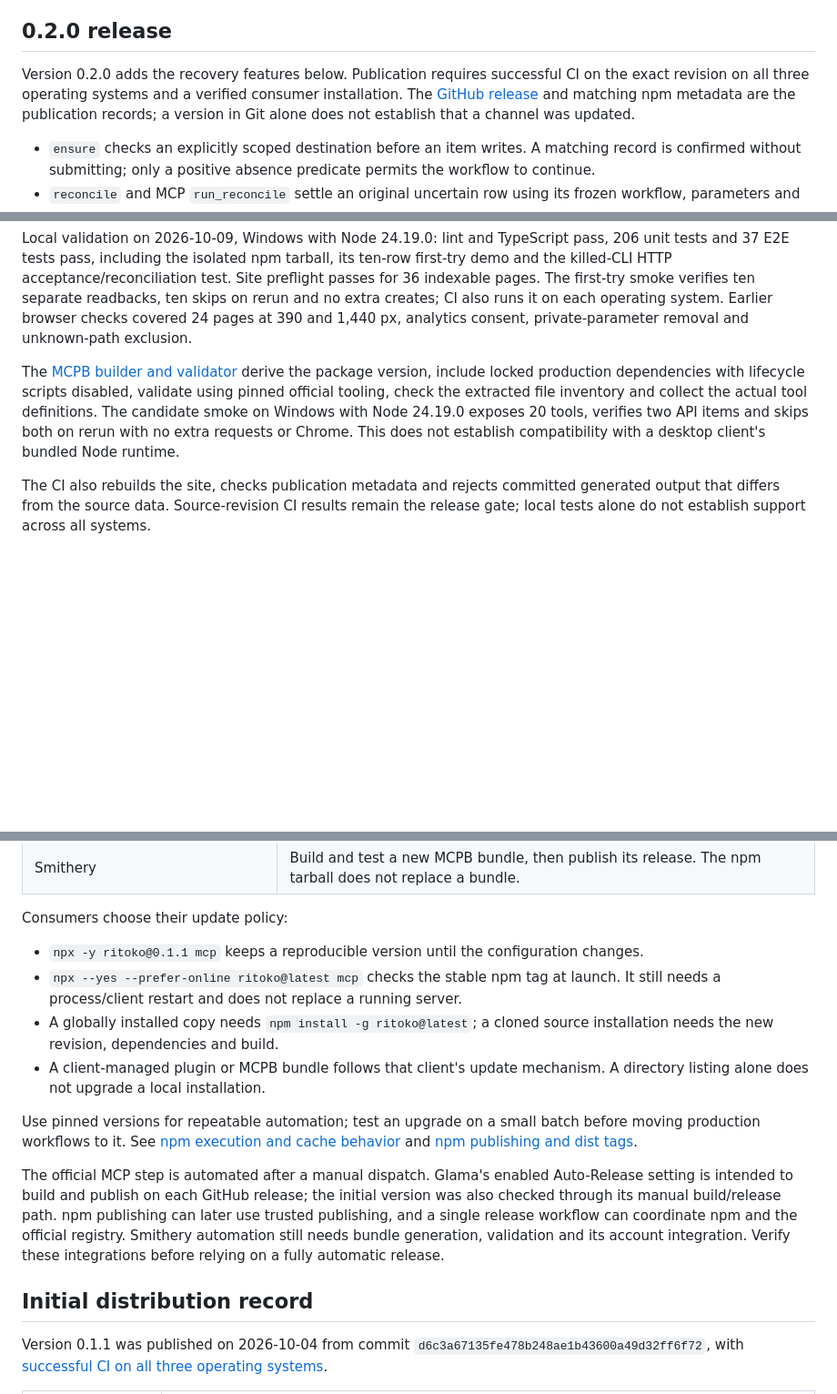
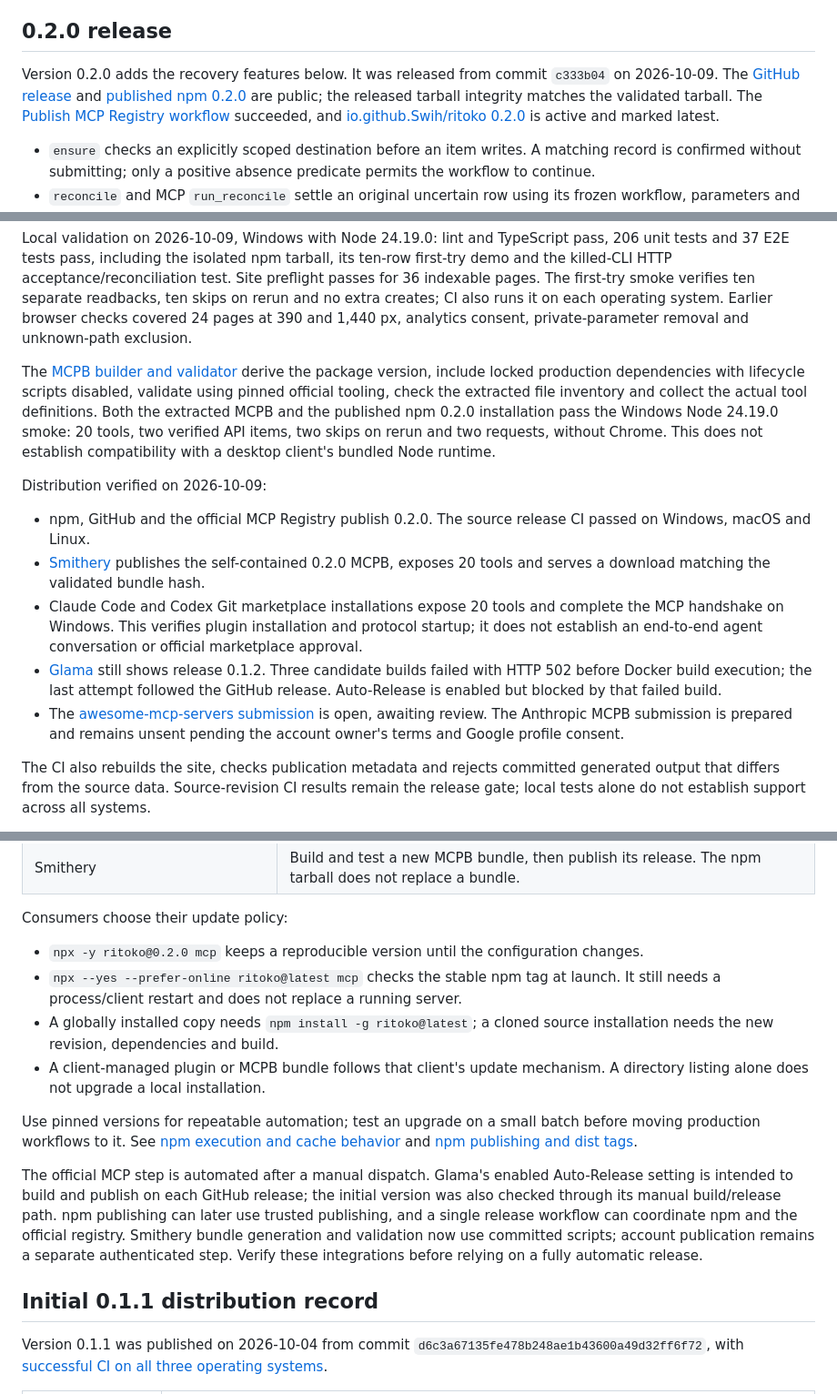
Before and after one commit to Swih/ritoko, a Markdown page: docs/release.md, 3 parts joined by grey strips. Shown at 91% size. Drawn GitHub-style; blank space fills up the shorter version.

Commit message:
Document verified 0.2.0 publication and remaining directory steps

```diff
--- a/docs/release.md
+++ b/docs/release.md
@@ -31,7 +31,7 @@ The suite must continue proving:
 
 ## 0.2.0 release
 
-Version 0.2.0 adds the recovery features below. Publication requires successful CI on the exact revision on all three operating systems and a verified consumer installation. The [GitHub release](https://github.com/Swih/ritoko/releases/tag/v0.2.0) and matching npm metadata are the publication records; a version in Git alone does not establish that a channel was updated.
+Version 0.2.0 adds the recovery features below. It was released from commit `c333b04` on 2026-10-09. The [GitHub release](https://github.com/Swih/ritoko/releases/tag/v0.2.0) and [published npm 0.2.0](https://www.npmjs.com/package/ritoko/v/0.2.0) are public; the released tarball integrity matches the validated tarball. The [Publish MCP Registry workflow](https://github.com/Swih/ritoko/actions/runs/37926177879) succeeded, and [io.github.Swih/ritoko 0.2.0](https://registry.modelcontextprotocol.io/v0.1/servers/io.github.Swih%2Fritoko/versions/0.2.0) is active and marked latest.
 
 - `ensure` checks an explicitly scoped destination before an item writes. A matching record is confirmed without submitting; only a positive absence predicate permits the workflow to continue.
 - `reconcile` and MCP `run_reconcile` settle an original uncertain row using its frozen workflow, parameters and item data. They read once without setup or resubmission; inconclusive results leave the row unchanged.
@@ -42,7 +42,15 @@ Version 0.2.0 adds the recovery features below. Publication requires successful
 
 Local validation on 2026-10-09, Windows with Node 24.19.0: lint and TypeScript pass, 206 unit tests and 37 E2E tests pass, including the isolated npm tarball, its ten-row first-try demo and the killed-CLI HTTP acceptance/reconciliation test. Site preflight passes for 36 indexable pages. The first-try smoke verifies ten separate readbacks, ten skips on rerun and no extra creates; CI also runs it on each operating system. Earlier browser checks covered 24 pages at 390 and 1,440 px, analytics consent, private-parameter removal and unknown-path exclusion.
 
-The [MCPB builder and validator](../scripts/release/README.md) derive the package version, include locked production dependencies with lifecycle scripts disabled, validate using pinned official tooling, check the extracted file inventory and collect the actual tool definitions. The candidate smoke on Windows with Node 24.19.0 exposes 20 tools, verifies two API items and skips both on rerun with no extra requests or Chrome. This does not establish compatibility with a desktop client's bundled Node runtime.
+The [MCPB builder and validator](../scripts/release/README.md) derive the package version, include locked production dependencies with lifecycle scripts disabled, validate using pinned official tooling, check the extracted file inventory and collect the actual tool definitions. Both the extracted MCPB and the published npm 0.2.0 installation pass the Windows Node 24.19.0 smoke: 20 tools, two verified API items, two skips on rerun and two requests, without Chrome. This does not establish compatibility with a desktop client's bundled Node runtime.
+
+Distribution verified on 2026-10-09:
+
+- npm, GitHub and the official MCP Registry publish 0.2.0. The source release CI passed on Windows, macOS and Linux.
+- [Smithery](https://smithery.ai/servers/akaswitsh/ritoko) publishes the self-contained 0.2.0 MCPB, exposes 20 tools and serves a download matching the validated bundle hash.
+- Claude Code and Codex Git marketplace installations expose 20 tools and complete the MCP handshake on Windows. This verifies plugin installation and protocol startup; it does not establish an end-to-end agent conversation or official marketplace approval.
+- [Glama](https://glama.ai/mcp/servers/Swih/ritoko) still shows release 0.1.2. Three candidate builds failed with HTTP 502 before Docker build execution; the last attempt followed the GitHub release. Auto-Release is enabled but blocked by that failed build.
+- The [awesome-mcp-servers submission](https://github.com/punkpeye/awesome-mcp-servers/pull/16035) is open, awaiting review. The Anthropic MCPB submission is prepared and remains unsent pending the account owner's terms and Google profile consent.
 
 The CI also rebuilds the site, checks publication metadata and rejects committed generated output that differs from the source data. Source-revision CI results remain the release gate; local tests alone do not establish support across all systems.
 
@@ -95,16 +103,16 @@ For each executable change, choose a new version, align the package, root lock,
 
 Consumers choose their update policy:
 
-- `npx -y ritoko@0.1.1 mcp` keeps a reproducible version until the configuration changes.
+- `npx -y ritoko@0.2.0 mcp` keeps a reproducible version until the configuration changes.
 - `npx --yes --prefer-online ritoko@latest mcp` checks the stable npm tag at launch. It still needs a process/client restart and does not replace a running server.
 - A globally installed copy needs `npm install -g ritoko@latest`; a cloned source installation needs the new revision, dependencies and build.
 - A client-managed plugin or MCPB bundle follows that client's update mechanism. A directory listing alone does not upgrade a local installation.
 
 Use pinned versions for repeatable automation; test an upgrade on a small batch before moving production workflows to it. See [npm execution and cache behavior](https://docs.npmjs.com/cli/v11/commands/npm-exec/) and [npm publishing and dist tags](https://docs.npmjs.com/cli/v11/commands/npm-publish/).
 
-The official MCP step is automated after a manual dispatch. Glama's enabled Auto-Release setting is intended to build and publish on each GitHub release; the initial version was also checked through its manual build/release path. npm publishing can later use trusted publishing, and a single release workflow can coordinate npm and the official registry. Smithery automation still needs bundle generation, validation and its account integration. Verify these integrations before relying on a fully automatic release.
+The official MCP step is automated after a manual dispatch. Glama's enabled Auto-Release setting is intended to build and publish on each GitHub release; the initial version was also checked through its manual build/release path. npm publishing can later use trusted publishing, and a single release workflow can coordinate npm and the official registry. Smithery bundle generation and validation now use committed scripts; account publication remains a separate authenticated step. Verify these integrations before relying on a fully automatic release.
 
-## Initial distribution record
+## Initial 0.1.1 distribution record
 
 Version 0.1.1 was published on 2026-10-04 from commit `d6c3a67135fe478b248ae1b43600a49d32ff6f72`, with [successful CI on all three operating systems](https://github.com/Swih/ritoko/actions/runs/37156295697).
 
```
Also changed, not shown: README.md (+1 -1 lines).
